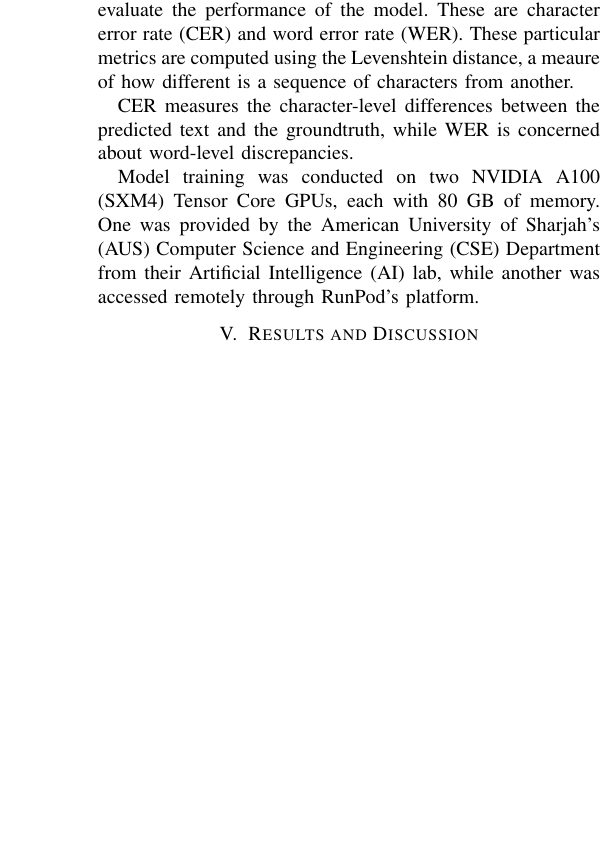
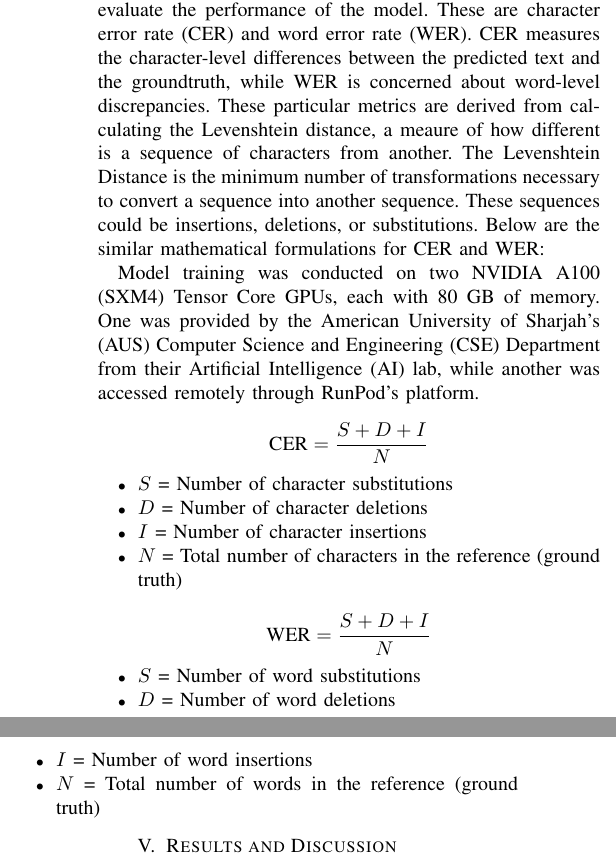
Before and after one commit to 7abushahla/MLR503-Project, a LaTeX paper (MLR503 Paper/main.tex): part of one column of page 8 of 9 before the commit and two parts of the columns of page 8 of 9 after it, the two joined at a grey line, cut so that both start at the same text, the shorter picture padded with empty space. Compiled offline with pdfLaTeX.

Commit message:
Update main.tex

```diff
--- a/MLR503 Paper/main.tex
+++ b/MLR503 Paper/main.tex
@@ -459,22 +459,31 @@ We used various callbacks to help the model not get stuck in a local minimum and
 
 To supplement the training process, we utilized additional callback functions. We periodically saved the model every 25 epochs, outputted training and validation metrics for each epoch, and cleared the displayed outputs in the Jupyter Notebook every 10 epochs to improve the readability of the notebook during model training.
 
-Due to the nature of this task, especially with complex scripts such as Arabic, we had to resort to robust metrics to evaluate the performance of the model. These are character error rate (CER) and word error rate (WER). These particular metrics are computed using the Levenshtein distance, a meaure of how different is a sequence of characters from another.
-
-CER measures the character-level differences between the predicted text and the groundtruth, while WER is concerned about word-level discrepancies.
+Due to the nature of this task, especially with complex scripts such as Arabic, we had to resort to robust metrics to evaluate the performance of the model. These are character error rate (CER) and word error rate (WER). CER measures the character-level differences between the predicted text and the groundtruth, while WER is concerned about word-level discrepancies. These particular metrics are derived from calculating the Levenshtein distance, a meaure of how different is a sequence of characters from another. The Levenshtein Distance is the minimum number of transformations necessary to convert a sequence into another sequence. These sequences could be insertions, deletions, or substitutions. Below are the similar mathematical formulations for CER and WER:
 
 Model training was conducted on two NVIDIA A100 (SXM4) Tensor Core GPUs, each with 80 GB of memory. One was provided by the American University of Sharjah's (AUS) Computer Science and Engineering (CSE) Department from their Artificial Intelligence (AI) lab, while another was accessed remotely through RunPod's platform.
 
+\[
+    \text{CER} = \frac{S + D + I}{N}
+\]
 
+\begin{itemize}
+  \item \( S \) = Number of character substitutions
+  \item \( D \) = Number of character deletions
+  \item \( I \) = Number of character insertions
+  \item \( N \) = Total number of characters in the reference (ground truth)
+\end{itemize}
 
+\[
+    \text{WER} = \frac{S + D + I}{N}
+\]
 
-
-
-
-
-
-
-
+\begin{itemize}
+  \item \( S \) = Number of word substitutions
+  \item \( D \) = Number of word deletions
+  \item \( I \) = Number of word insertions
+  \item \( N \) = Total number of words in the reference (ground truth)
+\end{itemize}
 
 
 \section{Results and Discussion}
```
